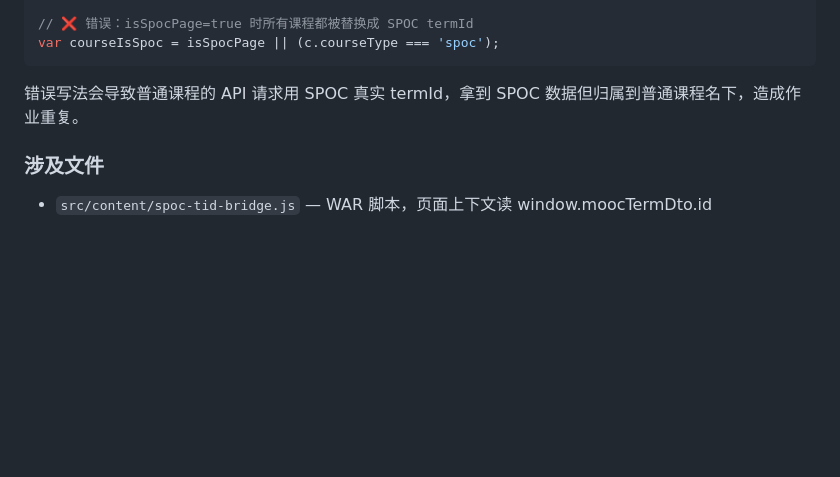
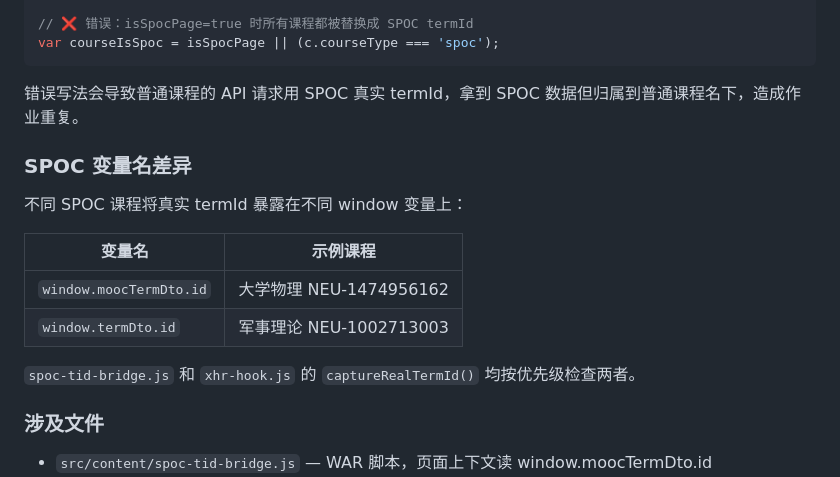
Before and after one commit to furina061006/MOOC_reminder, a Markdown page: .claude/CLAUDE.md, the part around the change. Rendered like a GitHub page; blank space fills up the shorter version.

Commit message:
docs: 记录 SPOC termDto 变量名差异（大学物理 vs 军事理论）

```diff
--- a/.claude/CLAUDE.md
+++ b/.claude/CLAUDE.md
@@ -197,6 +197,17 @@ var courseIsSpoc = isSpocPage || (c.courseType === 'spoc');
 
 错误写法会导致普通课程的 API 请求用 SPOC 真实 termId，拿到 SPOC 数据但归属到普通课程名下，造成作业重复。
 
+### SPOC 变量名差异
+
+不同 SPOC 课程将真实 termId 暴露在不同 window 变量上：
+
+| 变量名 | 示例课程 |
+|---|---|
+| `window.moocTermDto.id` | 大学物理 NEU-1474956162 |
+| `window.termDto.id` | 军事理论 NEU-1002713003 |
+
+`spoc-tid-bridge.js` 和 `xhr-hook.js` 的 `captureRealTermId()` 均按优先级检查两者。
+
 ### 涉及文件
 
 - `src/content/spoc-tid-bridge.js` — WAR 脚本，页面上下文读 window.moocTermDto.id
```
